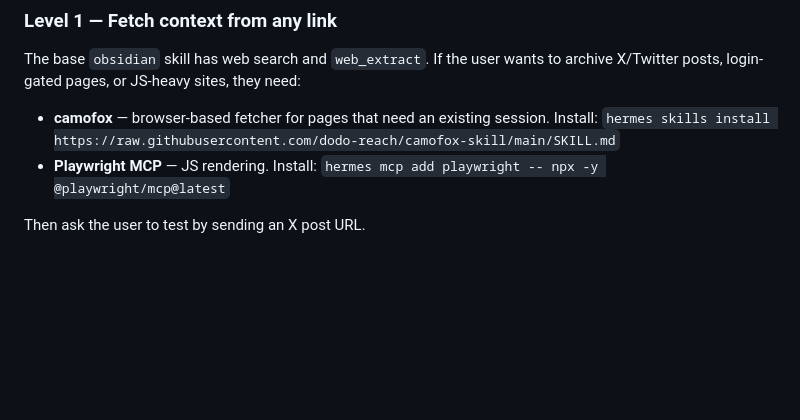
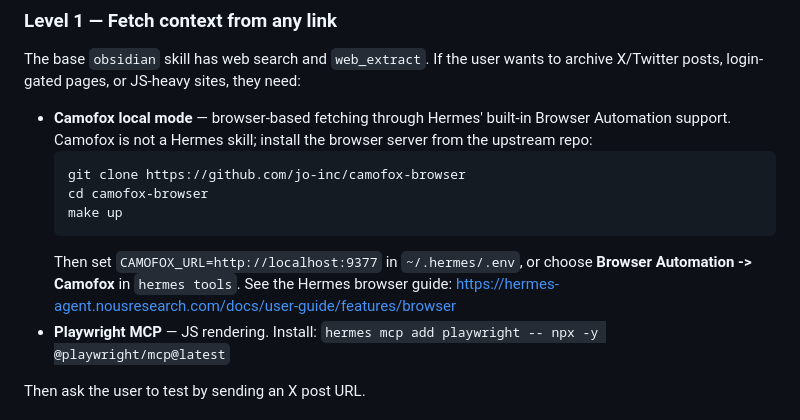
Before and after one commit to dodo-reach/hermes-link-curator, a Markdown page: AGENT_GUIDE.md, the part around the change. Rendered like a GitHub page; blank space fills up the shorter version.

Commit message:
Fix Camofox setup instructions

````diff
--- a/AGENT_GUIDE.md
+++ b/AGENT_GUIDE.md
@@ -201,7 +201,13 @@ The base install works. Two more levels, on demand.
 
 The base `obsidian` skill has web search and `web_extract`. If the user wants to archive X/Twitter posts, login-gated pages, or JS-heavy sites, they need:
 
-- **camofox** — browser-based fetcher for pages that need an existing session. Install: `hermes skills install https://raw.githubusercontent.com/dodo-reach/camofox-skill/main/SKILL.md`
+- **Camofox local mode** — browser-based fetching through Hermes' built-in Browser Automation support. Camofox is not a Hermes skill; install the browser server from the upstream repo:
+  ```bash
+  git clone https://github.com/jo-inc/camofox-browser
+  cd camofox-browser
+  make up
+  ```
+  Then set `CAMOFOX_URL=http://localhost:9377` in `~/.hermes/.env`, or choose **Browser Automation -> Camofox** in `hermes tools`. See the Hermes browser guide: https://hermes-agent.nousresearch.com/docs/user-guide/features/browser
 - **Playwright MCP** — JS rendering. Install: `hermes mcp add playwright -- npx -y @playwright/mcp@latest`
 
 Then ask the user to test by sending an X post URL.
````
